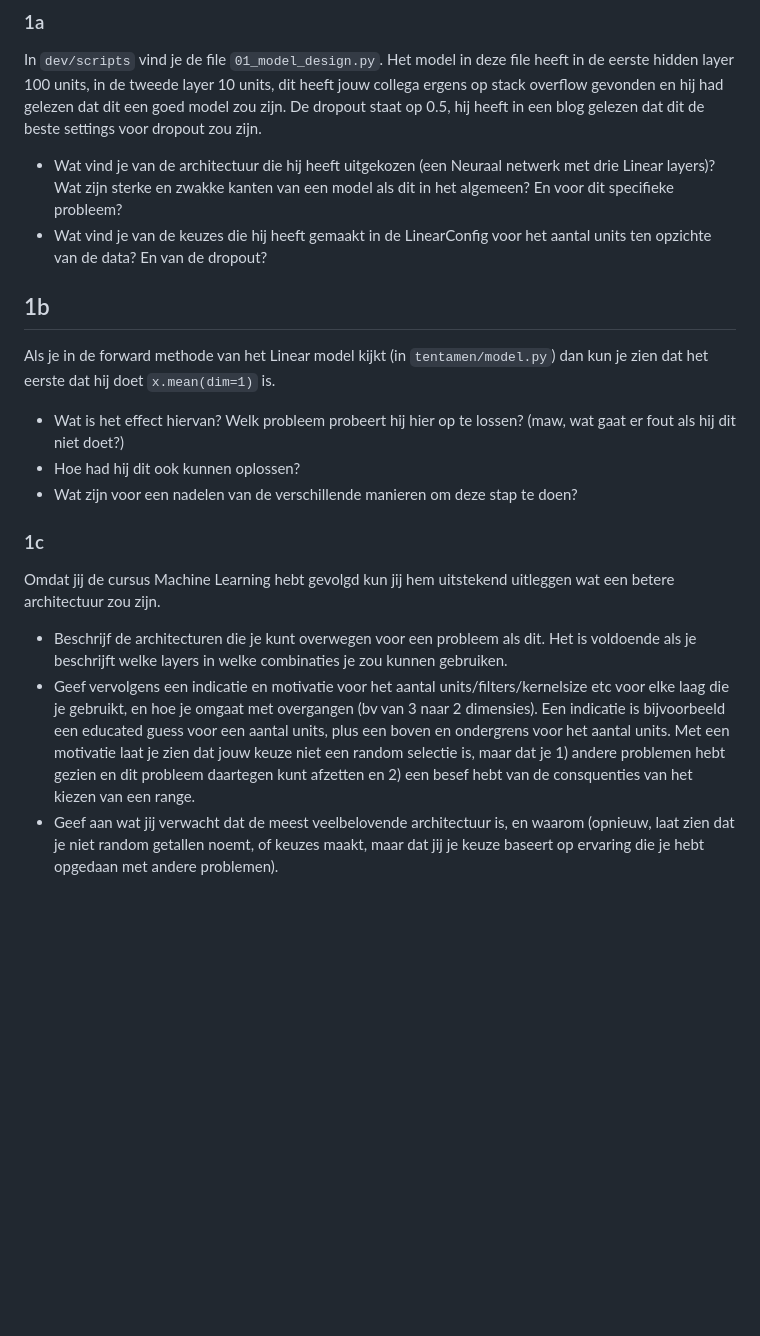
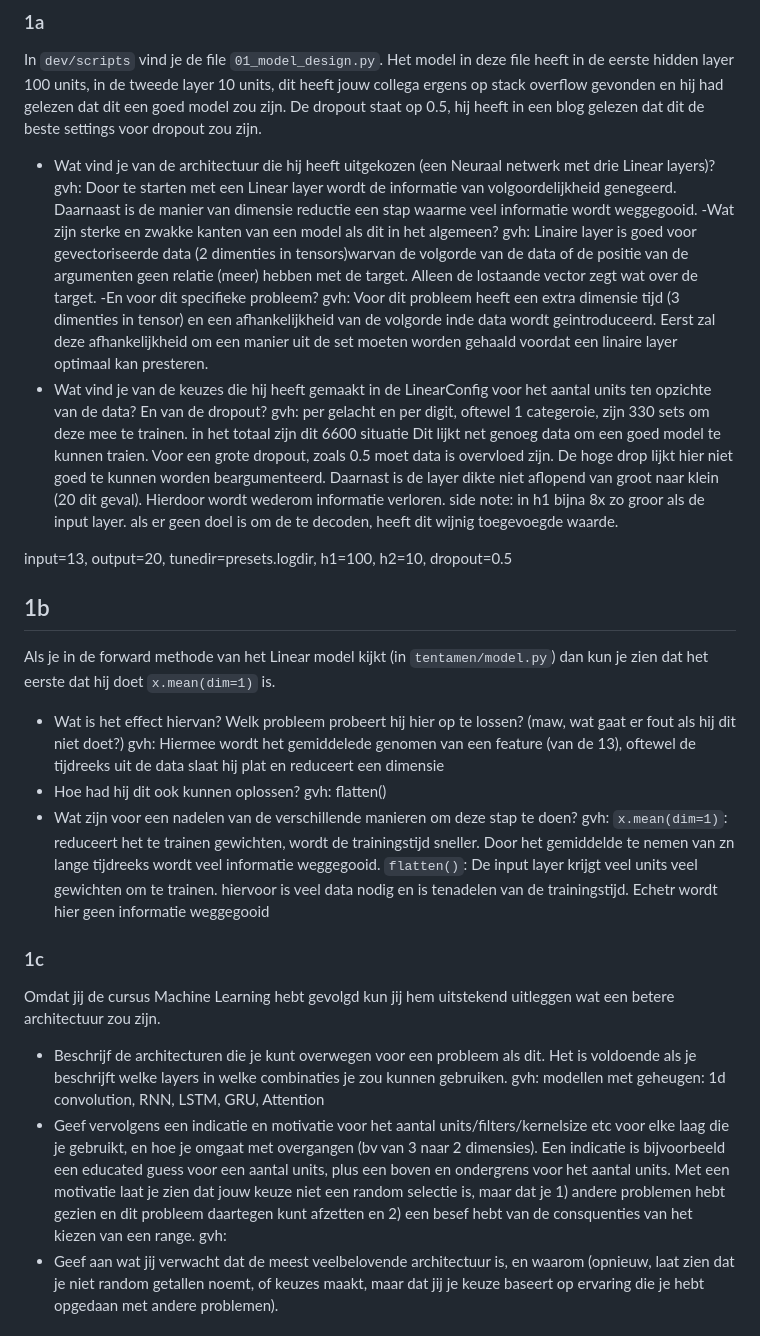
Before and after one commit to raoulg/ML22-tentamen, a Markdown page: reports/antwoorden.md, the part around the change. Rendered like a GitHub page; blank space fills up the shorter version.

Commit message:
eerste antwoorden

```diff
--- a/reports/antwoorden.md
+++ b/reports/antwoorden.md
@@ -12,21 +12,37 @@ In `dev/scripts` vind je de file `01_model_design.py`.
 Het model in deze file heeft in de eerste hidden layer 100 units, in de tweede layer 10 units, dit heeft jouw collega ergens op stack overflow gevonden en hij had gelezen dat dit een goed model zou zijn.
 De dropout staat op 0.5, hij heeft in een blog gelezen dat dit de beste settings voor dropout zou zijn.
 
-- Wat vind je van de architectuur die hij heeft uitgekozen (een Neuraal netwerk met drie Linear layers)? Wat zijn sterke en zwakke kanten van een model als dit in het algemeen? En voor dit specifieke probleem?
+- Wat vind je van de architectuur die hij heeft uitgekozen (een Neuraal netwerk met drie Linear layers)?
+gvh: Door te starten met een Linear layer wordt de informatie van volgoordelijkheid genegeerd. Daarnaast is de manier van dimensie reductie een stap waarme veel informatie wordt weggegooid.
+-Wat zijn sterke en zwakke kanten van een model als dit in het algemeen?
+gvh: Linaire layer is goed voor gevectoriseerde data (2 dimenties in tensors)warvan de volgorde van de data of de positie van de argumenten geen relatie (meer) hebben met de target. Alleen de lostaande vector zegt wat over de target.
+-En voor dit specifieke probleem?
+gvh: Voor dit probleem heeft een extra dimensie tijd (3 dimenties in tensor) en een afhankelijkheid van de volgorde inde data wordt geintroduceerd. Eerst zal deze afhankelijkheid om een manier uit de set moeten worden gehaald voordat een linaire layer optimaal kan presteren.
 - Wat vind je van de keuzes die hij heeft gemaakt in de LinearConfig voor het aantal units ten opzichte van de data? En van de dropout?
+gvh: per gelacht en per digit, oftewel 1 categeroie, zijn 330 sets om deze mee te trainen. in het totaal zijn dit 6600 situatie Dit lijkt net genoeg data om een goed model te kunnen traien. Voor een grote dropout, zoals 0.5 moet data is overvloed zijn. De hoge drop lijkt hier niet goed te kunnen worden beargumenteerd. Daarnast is de layer dikte niet aflopend van groot naar klein (20 dit geval). Hierdoor wordt wederom informatie verloren.
+side note: in h1 bijna 8x zo groor als de input layer. als er geen doel is om de te decoden, heeft dit wijnig toegevoegde waarde.
+
+input=13, output=20, tunedir=presets.logdir, h1=100, h2=10, dropout=0.5
 
 ## 1b
 Als je in de forward methode van het Linear model kijkt (in `tentamen/model.py`) dan kun je zien dat het eerste dat hij doet `x.mean(dim=1)` is.
 
 - Wat is het effect hiervan? Welk probleem probeert hij hier op te lossen? (maw, wat gaat er fout als hij dit niet doet?)
+gvh: Hiermee wordt het gemiddelede genomen van een feature (van de 13), oftewel de tijdreeks uit de data slaat hij plat en reduceert een dimensie
 - Hoe had hij dit ook kunnen oplossen?
+gvh: flatten()
 - Wat zijn voor een nadelen van de verschillende manieren om deze stap te doen?
+gvh:
+`x.mean(dim=1)`: reduceert het te trainen gewichten, wordt de trainingstijd sneller. Door het gemiddelde te nemen van zn lange tijdreeks wordt veel informatie weggegooid.
+`flatten()`: De input layer krijgt veel units veel gewichten om te trainen. hiervoor is veel data nodig en is tenadelen van de trainingstijd. Echetr wordt hier geen informatie weggegooid
 
 ### 1c
 Omdat jij de cursus Machine Learning hebt gevolgd kun jij hem uitstekend uitleggen wat een betere architectuur zou zijn.
 
 - Beschrijf de architecturen die je kunt overwegen voor een probleem als dit. Het is voldoende als je beschrijft welke layers in welke combinaties je zou kunnen gebruiken.
+gvh: modellen met geheugen: 1d convolution, RNN, LSTM, GRU, Attention
 - Geef vervolgens een indicatie en motivatie voor het aantal units/filters/kernelsize etc voor elke laag die je gebruikt, en hoe je omgaat met overgangen (bv van 3 naar 2 dimensies). Een indicatie is bijvoorbeeld een educated guess voor een aantal units, plus een boven en ondergrens voor het aantal units. Met een motivatie laat je zien dat jouw keuze niet een random selectie is, maar dat je 1) andere problemen hebt gezien en dit probleem daartegen kunt afzetten en 2) een besef hebt van de consquenties van het kiezen van een range.
+gvh:
 - Geef aan wat jij verwacht dat de meest veelbelovende architectuur is, en waarom (opnieuw, laat zien dat je niet random getallen noemt, of keuzes maakt, maar dat jij je keuze baseert op ervaring die je hebt opgedaan met andere problemen).
 
 ### 1d
```
